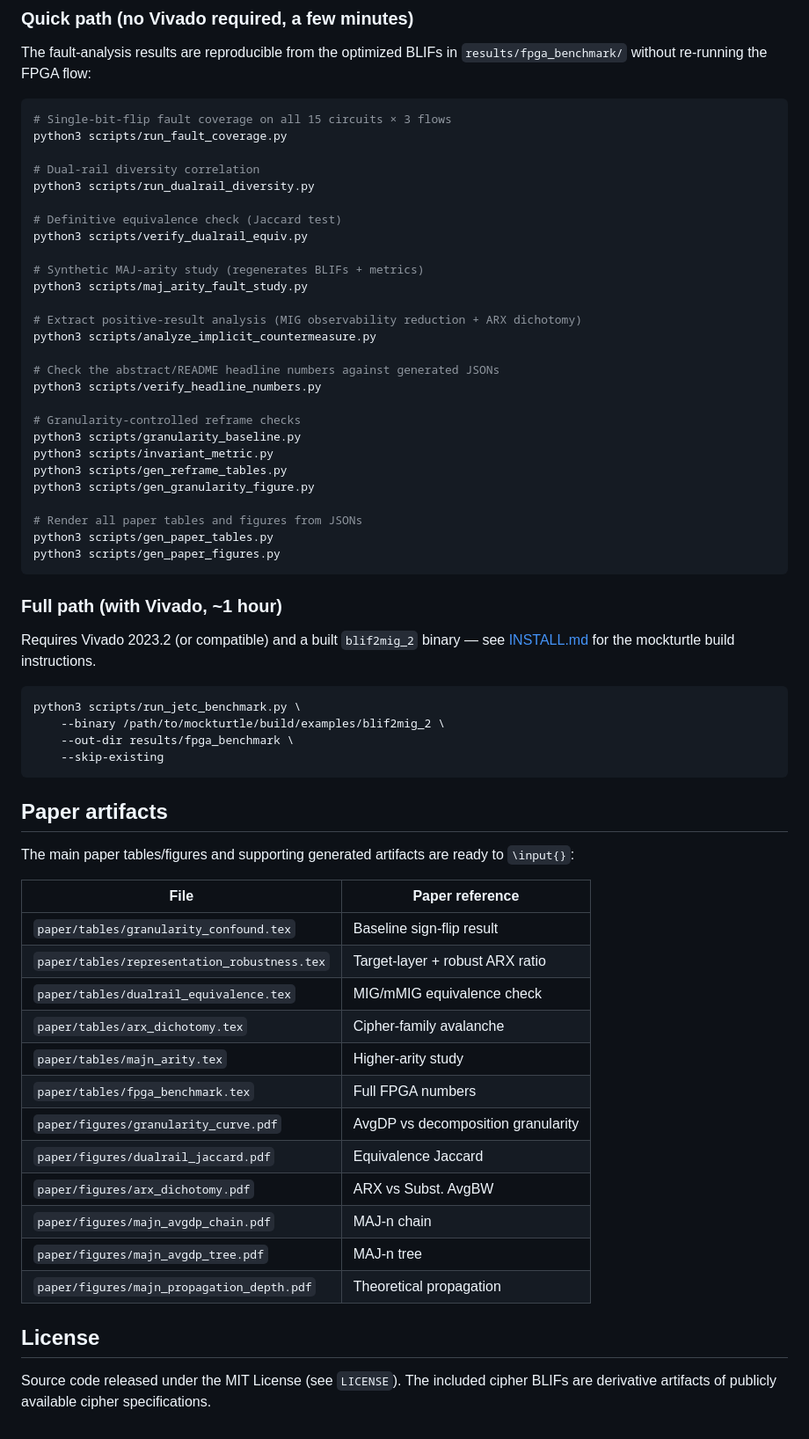
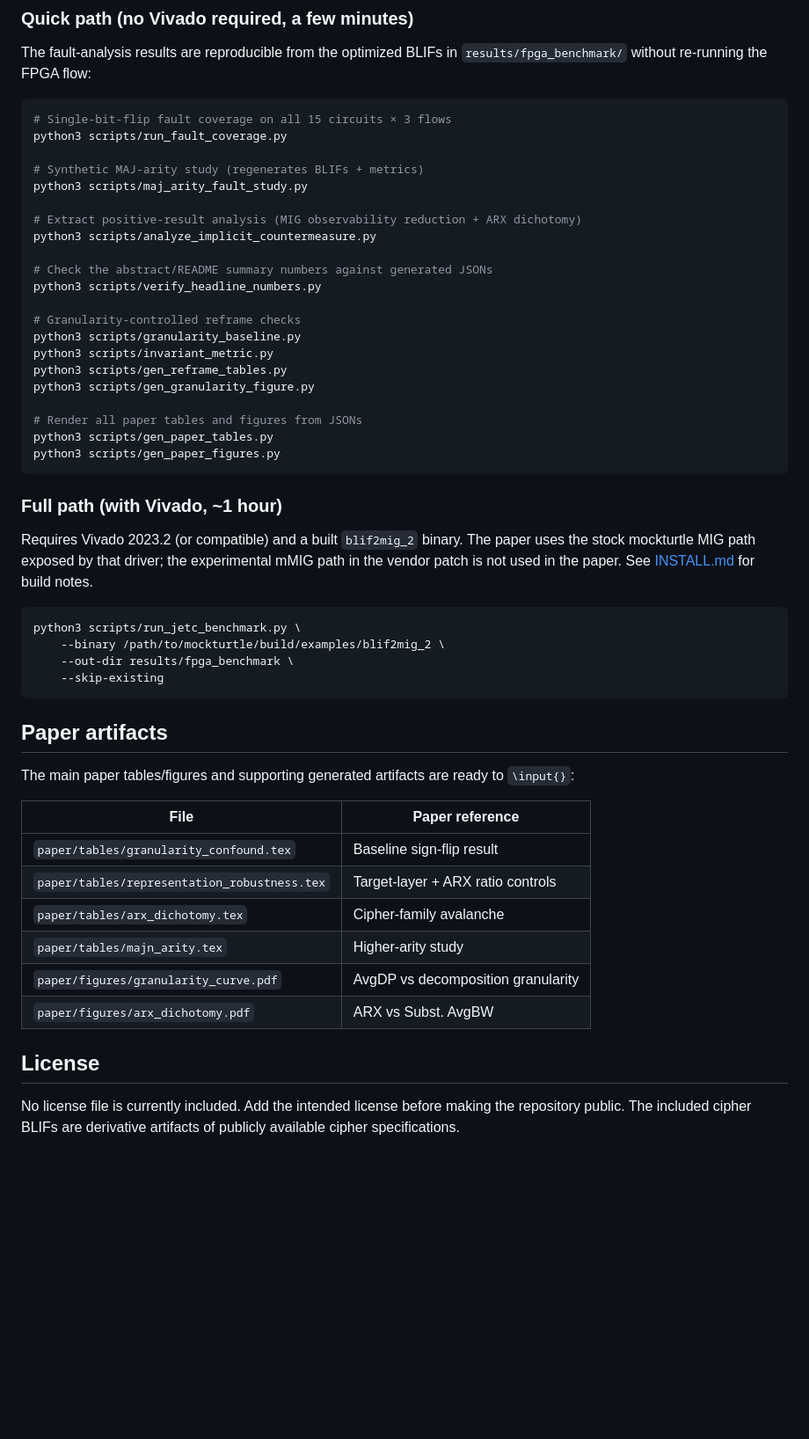
Before and after one commit to Mrunal321/cipher-fault-observability-study, a Markdown page: README.md, the part around one of its changes. Shown at 88% size. GitHub-like rendering; blank space fills up the shorter version.

````diff
--- a/README.md
+++ b/README.md
@@ -105,19 +95,13 @@ The fault-analysis results are reproducible from the optimized BLIFs in
 # Single-bit-flip fault coverage on all 15 circuits × 3 flows
 python3 scripts/run_fault_coverage.py
 
-# Dual-rail diversity correlation
-python3 scripts/run_dualrail_diversity.py
-
-# Definitive equivalence check (Jaccard test)
-python3 scripts/verify_dualrail_equiv.py
-
 # Synthetic MAJ-arity study (regenerates BLIFs + metrics)
 python3 scripts/maj_arity_fault_study.py
 
 # Extract positive-result analysis (MIG observability reduction + ARX dichotomy)
 python3 scripts/analyze_implicit_countermeasure.py
 
-# Check the abstract/README headline numbers against generated JSONs
+# Check the abstract/README summary numbers against generated JSONs
 python3 scripts/verify_headline_numbers.py
 
 # Granularity-controlled reframe checks
@@ -133,8 +117,10 @@ python3 scripts/gen_paper_figures.py
 
 ### Full path (with Vivado, ~1 hour)
 
-Requires Vivado 2023.2 (or compatible) and a built `blif2mig_2` binary —
-see [INSTALL.md](INSTALL.md) for the mockturtle build instructions.
+Requires Vivado 2023.2 (or compatible) and a built `blif2mig_2` binary.
+The paper uses the stock mockturtle MIG path exposed by that driver;
+the experimental mMIG path in the vendor patch is not used in the paper.
+See [INSTALL.md](INSTALL.md) for build notes.
 
 ```bash
 python3 scripts/run_jetc_benchmark.py \
@@ -151,20 +137,14 @@ to `\input{}`:
 | File                                              | Paper reference                       |
 |---------------------------------------------------|---------------------------------------|
 | `paper/tables/granularity_confound.tex`           | Baseline sign-flip result             |
-| `paper/tables/representation_robustness.tex`      | Target-layer + robust ARX ratio       |
-| `paper/tables/dualrail_equivalence.tex`           | MIG/mMIG equivalence check            |
+| `paper/tables/representation_robustness.tex`      | Target-layer + ARX ratio controls     |
 | `paper/tables/arx_dichotomy.tex`                  | Cipher-family avalanche               |
 | `paper/tables/majn_arity.tex`                     | Higher-arity study                    |
-| `paper/tables/fpga_benchmark.tex`                 | Full FPGA numbers                     |
 | `paper/figures/granularity_curve.pdf`             | AvgDP vs decomposition granularity    |
-| `paper/figures/dualrail_jaccard.pdf`              | Equivalence Jaccard                   |
 | `paper/figures/arx_dichotomy.pdf`                 | ARX vs Subst. AvgBW                   |
-| `paper/figures/majn_avgdp_chain.pdf`              | MAJ-n chain                           |
-| `paper/figures/majn_avgdp_tree.pdf`               | MAJ-n tree                            |
-| `paper/figures/majn_propagation_depth.pdf`        | Theoretical propagation               |
 
 ## License
 
-Source code released under the MIT License (see `LICENSE`). The included
-cipher BLIFs are derivative artifacts of publicly available cipher
-specifications.
+No license file is currently included. Add the intended license before
+making the repository public. The included cipher BLIFs are derivative
+artifacts of publicly available cipher specifications.
````
Also changed, not shown: other parts of README.md (+19 -29 lines), INSTALL.md (+11 -11 lines).
